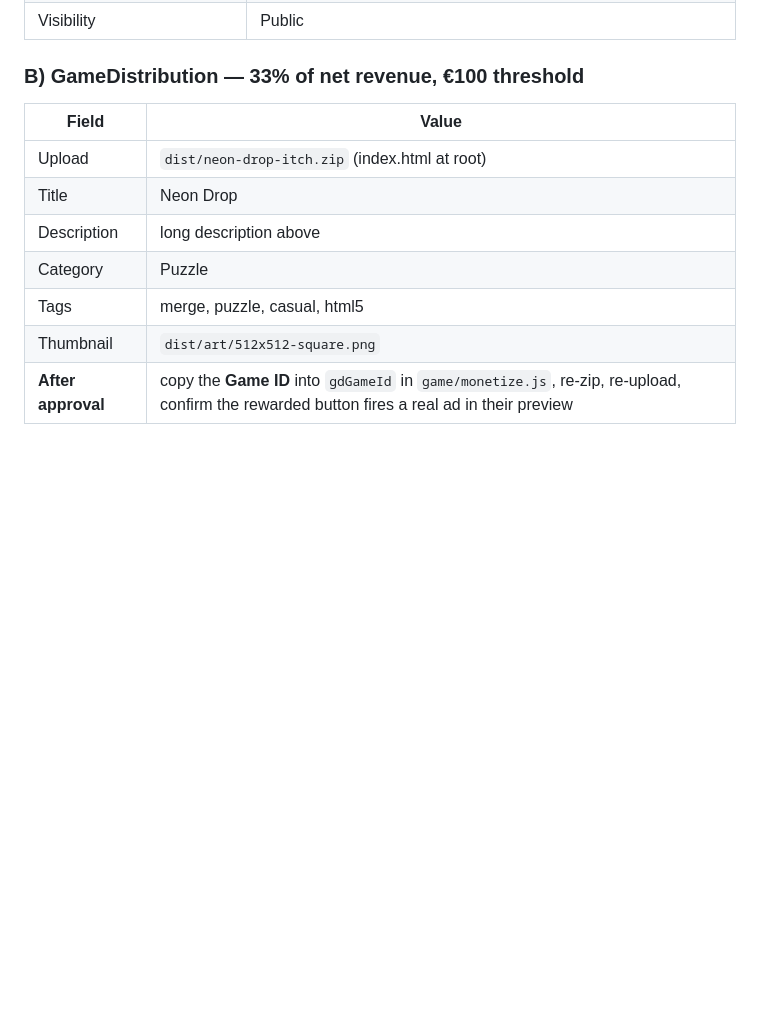
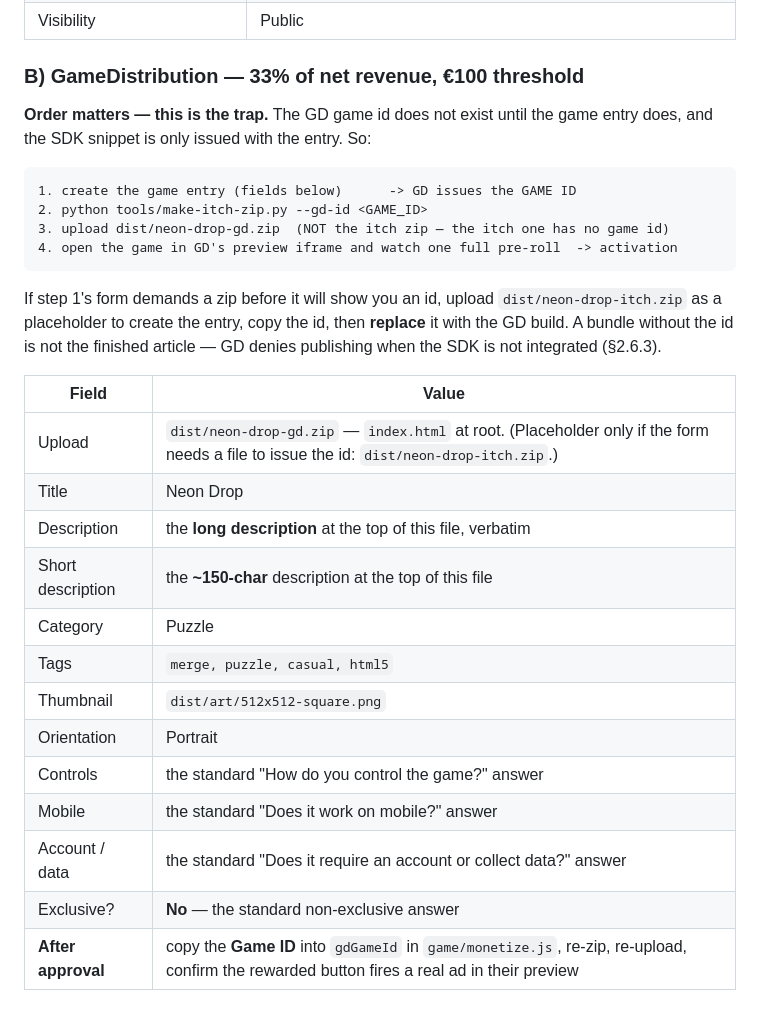
Before and after one commit to darkgambit/neon-drop, a Markdown page: PORTAL_SUBMISSION_KIT.md, the part around the change. Rendered like a GitHub page; blank space fills up the shorter version.

````diff
--- a/PORTAL_SUBMISSION_KIT.md
+++ b/PORTAL_SUBMISSION_KIT.md
@@ -168,14 +168,36 @@ for name, tw, th, fy in [('512x512-square.png',512,512,.42),
 | Visibility | Public |
 
 ### B) GameDistribution — 33% of net revenue, €100 threshold
+
+**Order matters — this is the trap.** The GD game id does not exist until the game entry does, and
+the SDK snippet is only issued with the entry. So:
+
+```
+1. create the game entry (fields below)      -> GD issues the GAME ID
+2. python tools/make-itch-zip.py --gd-id <GAME_ID>
+3. upload dist/neon-drop-gd.zip  (NOT the itch zip — the itch one has no game id)
+4. open the game in GD's preview iframe and watch one full pre-roll  -> activation
+```
+
+If step 1's form demands a zip before it will show you an id, upload `dist/neon-drop-itch.zip` as a
+placeholder to create the entry, copy the id, then **replace** it with the GD build. A bundle
+without the id is not the finished article — GD denies publishing when the SDK is not integrated
+(§2.6.3).
+
 | Field | Value |
 |---|---|
-| Upload | `dist/neon-drop-itch.zip` (index.html at root) |
+| Upload | `dist/neon-drop-gd.zip` — `index.html` at root. (Placeholder only if the form needs a file to issue the id: `dist/neon-drop-itch.zip`.) |
 | Title | Neon Drop |
-| Description | long description above |
+| Description | the **long description** at the top of this file, verbatim |
+| Short description | the **~150-char** description at the top of this file |
 | Category | Puzzle |
-| Tags | merge, puzzle, casual, html5 |
+| Tags | `merge, puzzle, casual, html5` |
 | Thumbnail | `dist/art/512x512-square.png` |
+| Orientation | Portrait |
+| Controls | the standard "How do you control the game?" answer |
+| Mobile | the standard "Does it work on mobile?" answer |
+| Account / data | the standard "Does it require an account or collect data?" answer |
+| Exclusive? | **No** — the standard non-exclusive answer |
 | **After approval** | copy the **Game ID** into `gdGameId` in `game/monetize.js`, re-zip, re-upload, confirm the rewarded button fires a real ad in their preview |
 
 ### C) CrazyGames — developer.crazygames.com, €100 minimum
````
Also changed, not shown: MAINTENANCE.md (+10 -0 lines), PROGRESS.md (+22 -0 lines).
